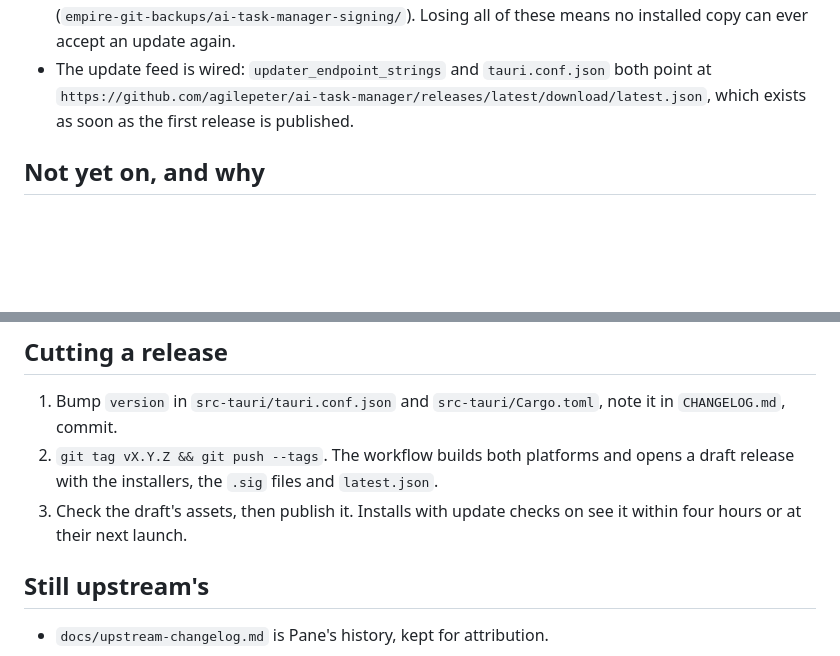
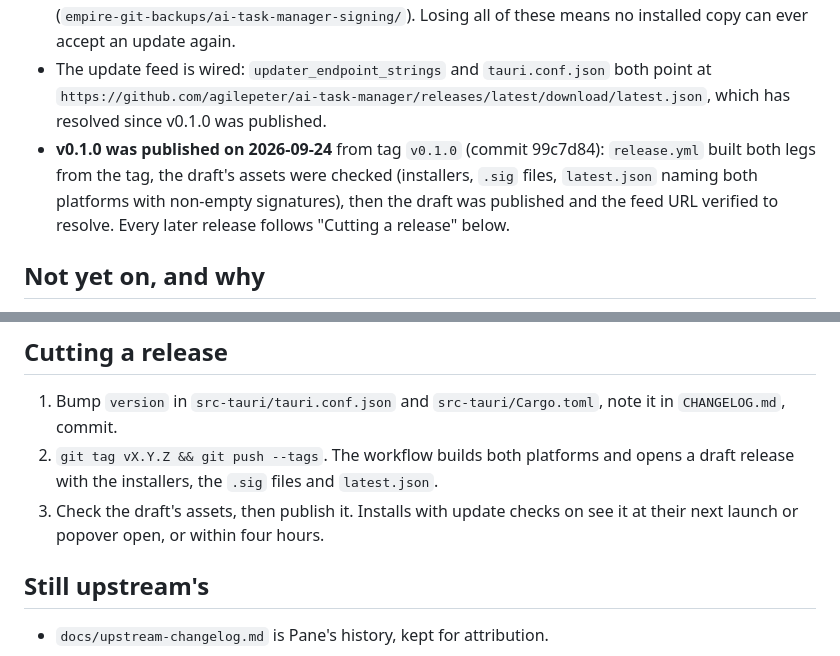
Before and after one commit to agilepeter/ai-task-manager, a Markdown page: SHIPPING.md, 2 parts joined by grey strips. Drawn GitHub-style; blank space fills up the shorter version.

```diff
--- a/SHIPPING.md
+++ b/SHIPPING.md
@@ -24,7 +24,11 @@ Where distribution stands, and what each remaining step needs. Checked 2026-09-2
   installed copy can ever accept an update again.
 - The update feed is wired: `updater_endpoint_strings` and `tauri.conf.json` both point at
   `https://github.com/agilepeter/ai-task-manager/releases/latest/download/latest.json`, which
-  exists as soon as the first release is published.
+  has resolved since v0.1.0 was published.
+- **v0.1.0 was published on 2026-09-24** from tag `v0.1.0` (commit 99c7d84): `release.yml` built
+  both legs from the tag, the draft's assets were checked (installers, `.sig` files,
+  `latest.json` naming both platforms with non-empty signatures), then the draft was published
+  and the feed URL verified to resolve. Every later release follows "Cutting a release" below.
 
 ## Not yet on, and why
 
@@ -51,8 +55,8 @@ Where distribution stands, and what each remaining step needs. Checked 2026-09-2
    `CHANGELOG.md`, commit.
 2. `git tag vX.Y.Z && git push --tags`. The workflow builds both platforms and opens a draft
    release with the installers, the `.sig` files and `latest.json`.
-3. Check the draft's assets, then publish it. Installs with update checks on see it within
-   four hours or at their next launch.
+3. Check the draft's assets, then publish it. Installs with update checks on see it at their
+   next launch or popover open, or within four hours.
 
 ## Still upstream's
 
```
Also changed, not shown: README.md (+24 -22 lines).
